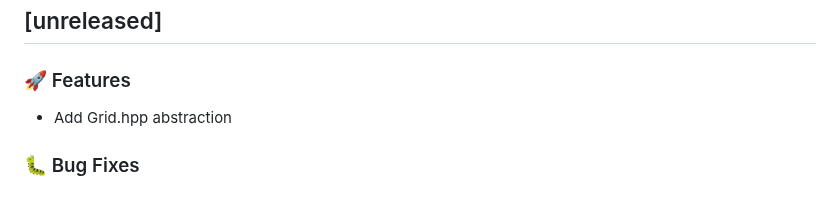
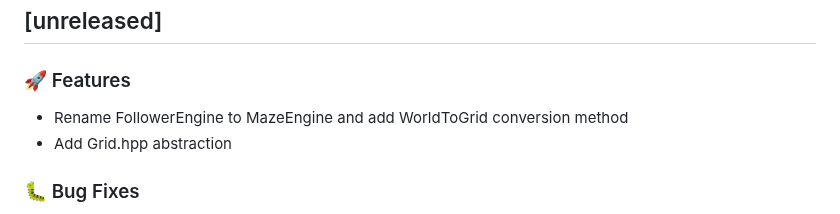
Before and after one commit to Jimmie14/fit-bpc-prp, a Markdown page: CHANGELOG.md, the part around the change. GitHub-like rendering.

Commit message:
ci: update changelog

```diff
--- a/CHANGELOG.md
+++ b/CHANGELOG.md
@@ -2,6 +2,7 @@
 
 ### 🚀 Features
 
+- Rename FollowerEngine to MazeEngine and add WorldToGrid conversion method
 - Add Grid.hpp abstraction
 
 ### 🐛 Bug Fixes
```
